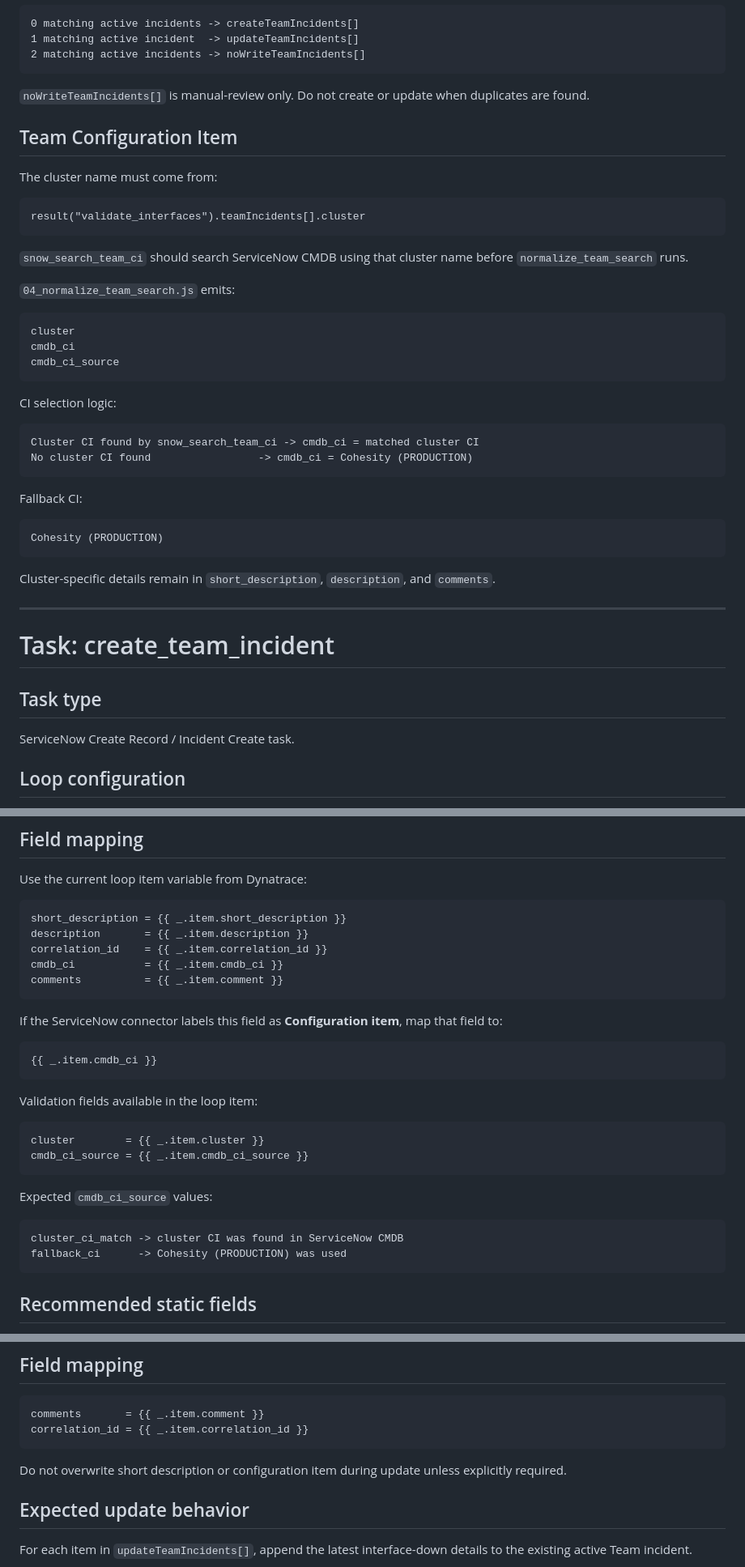
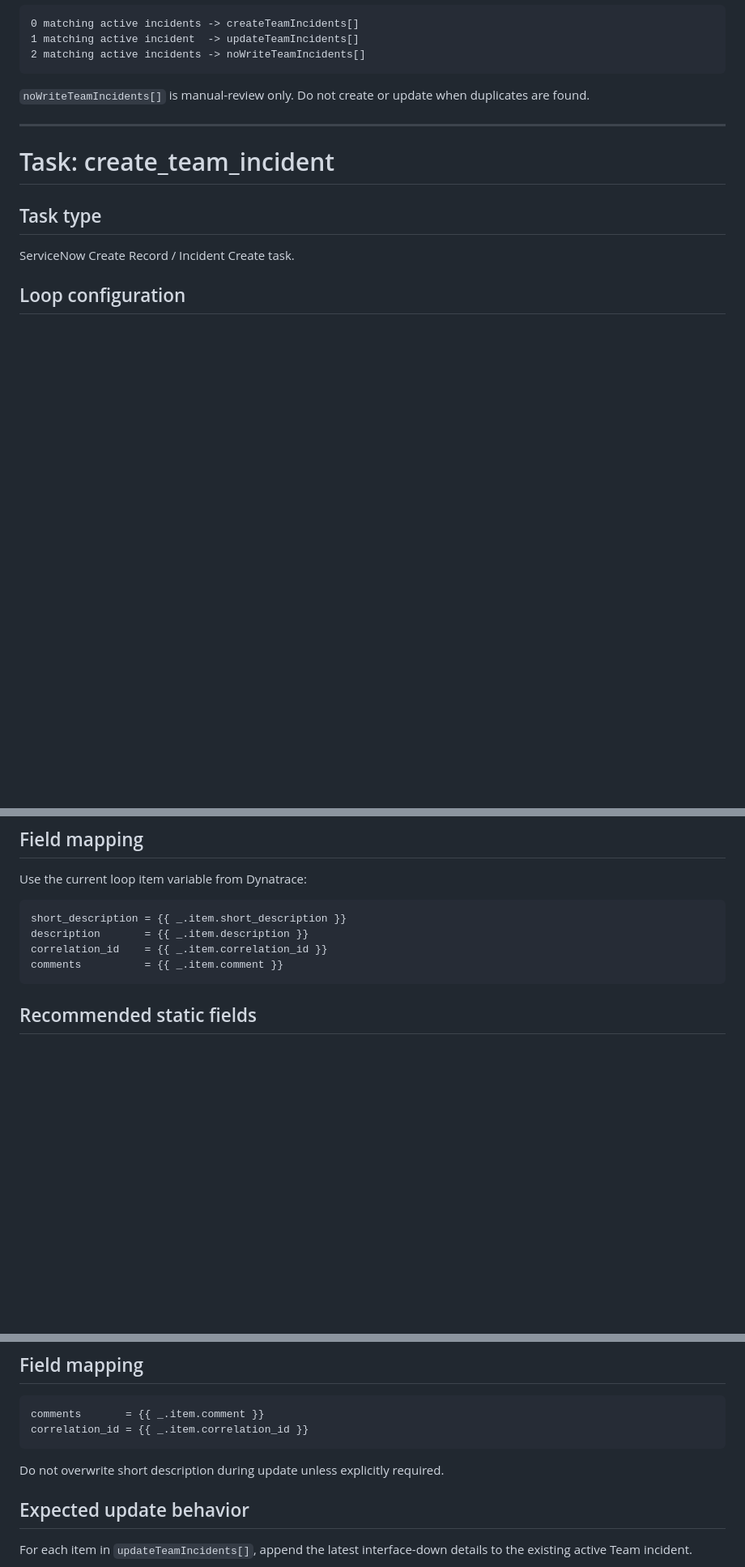
Before and after one commit to rupertrosario/my-redirect-page, a Markdown page: Interface/05_team_servicenow_write_config.md, 3 parts joined by grey strips. Shown at 81% size. Rendered like a GitHub page; blank space fills up the shorter version.

Commit message:
Revert Team write config CI guidance

````diff
--- a/Interface/05_team_servicenow_write_config.md
+++ b/Interface/05_team_servicenow_write_config.md
@@ -54,39 +52,6 @@ Expected routing:
 ```
 
 `noWriteTeamIncidents[]` is manual-review only. Do not create or update when duplicates are found.
-
-## Team Configuration Item
-
-The cluster name must come from:
-
-```text
-result("validate_interfaces").teamIncidents[].cluster
-```
-
-`snow_search_team_ci` should search ServiceNow CMDB using that cluster name before `normalize_team_search` runs.
-
-`04_normalize_team_search.js` emits:
-
-```text
-cluster
-cmdb_ci
-cmdb_ci_source
-```
-
-CI selection logic:
-
-```text
-Cluster CI found by snow_search_team_ci -> cmdb_ci = matched cluster CI
-No cluster CI found                 -> cmdb_ci = Cohesity (PRODUCTION)
-```
-
-Fallback CI:
-
-```text
-Cohesity (PRODUCTION)
-```
-
-Cluster-specific details remain in `short_description`, `description`, and `comments`.
 
 ---
 
@@ -128,28 +93,7 @@ Use the current loop item variable from Dynatrace:
 short_description = {{ _.item.short_description }}
 description       = {{ _.item.description }}
 correlation_id    = {{ _.item.correlation_id }}
-cmdb_ci           = {{ _.item.cmdb_ci }}
 comments          = {{ _.item.comment }}
-```
-
-If the ServiceNow connector labels this field as **Configuration item**, map that field to:
-
-```text
-{{ _.item.cmdb_ci }}
-```
-
-Validation fields available in the loop item:
-
-```text
-cluster        = {{ _.item.cluster }}
-cmdb_ci_source = {{ _.item.cmdb_ci_source }}
-```
-
-Expected `cmdb_ci_source` values:
-
-```text
-cluster_ci_match -> cluster CI was found in ServiceNow CMDB
-fallback_ci      -> Cohesity (PRODUCTION) was used
 ```
 
 ## Recommended static fields
@@ -218,7 +162,7 @@ comments       = {{ _.item.comment }}
 correlation_id = {{ _.item.correlation_id }}
 ```
 
-Do not overwrite short description or configuration item during update unless explicitly required.
+Do not overwrite short description during update unless explicitly required.
 
 ## Expected update behavior
 
````
Also changed, not shown: other parts of Interface/05_team_servicenow_write_config.md (+0 -2 lines).
